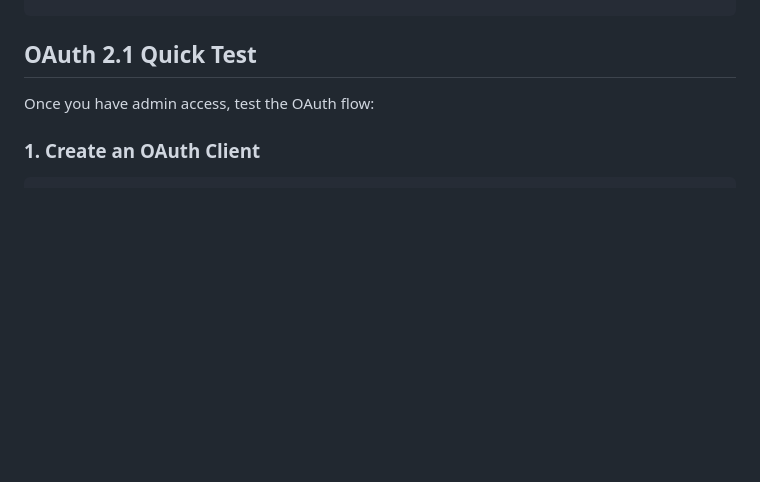
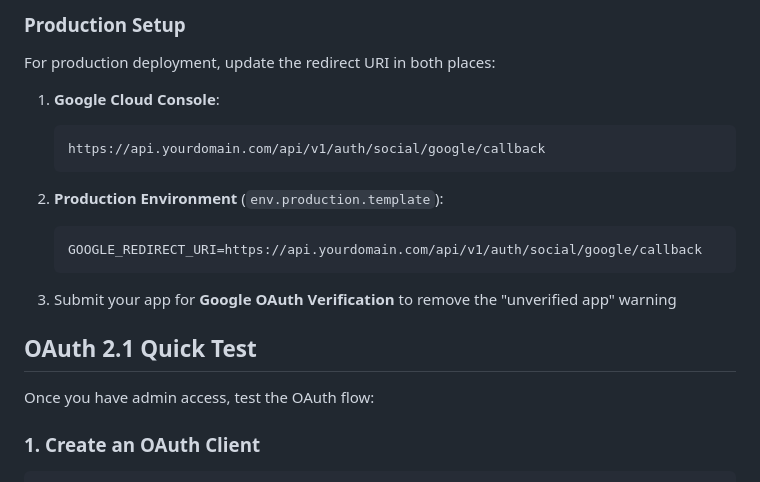
Before and after one commit to mastrolinux/final-project, a Markdown page: backend/QUICK_START.md, the part around one of its changes. Rendered like a GitHub page; blank space fills up the shorter version.

Commit message:
Add Google OAuth setup instructions to Quick Start Guide

````diff
--- a/backend/QUICK_START.md
+++ b/backend/QUICK_START.md
@@ -246,3 +408,19 @@ curl -s -X POST http://localhost:8000/api/v1/auth/login \
+### Production Setup
+
+For production deployment, update the redirect URI in both places:
+
+1. **Google Cloud Console**:
+   ```
+   https://api.yourdomain.com/api/v1/auth/social/google/callback
+   ```
+
+2. **Production Environment** (`env.production.template`):
+   ```bash
+   GOOGLE_REDIRECT_URI=https://api.yourdomain.com/api/v1/auth/social/google/callback
+   ```
+
+3. Submit your app for **Google OAuth Verification** to remove the "unverified app" warning
+
 ## OAuth 2.1 Quick Test
 
 Once you have admin access, test the OAuth flow:
````
Also changed, not shown: other parts of backend/QUICK_START.md (+162 -0 lines).
